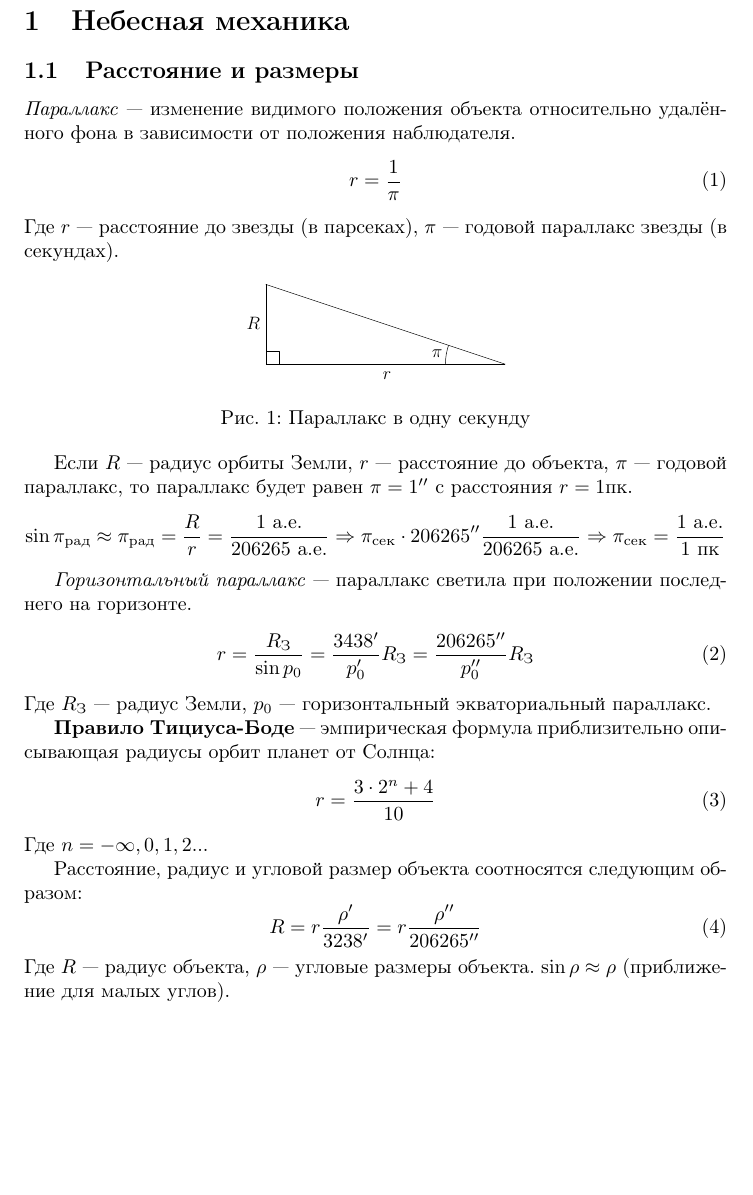
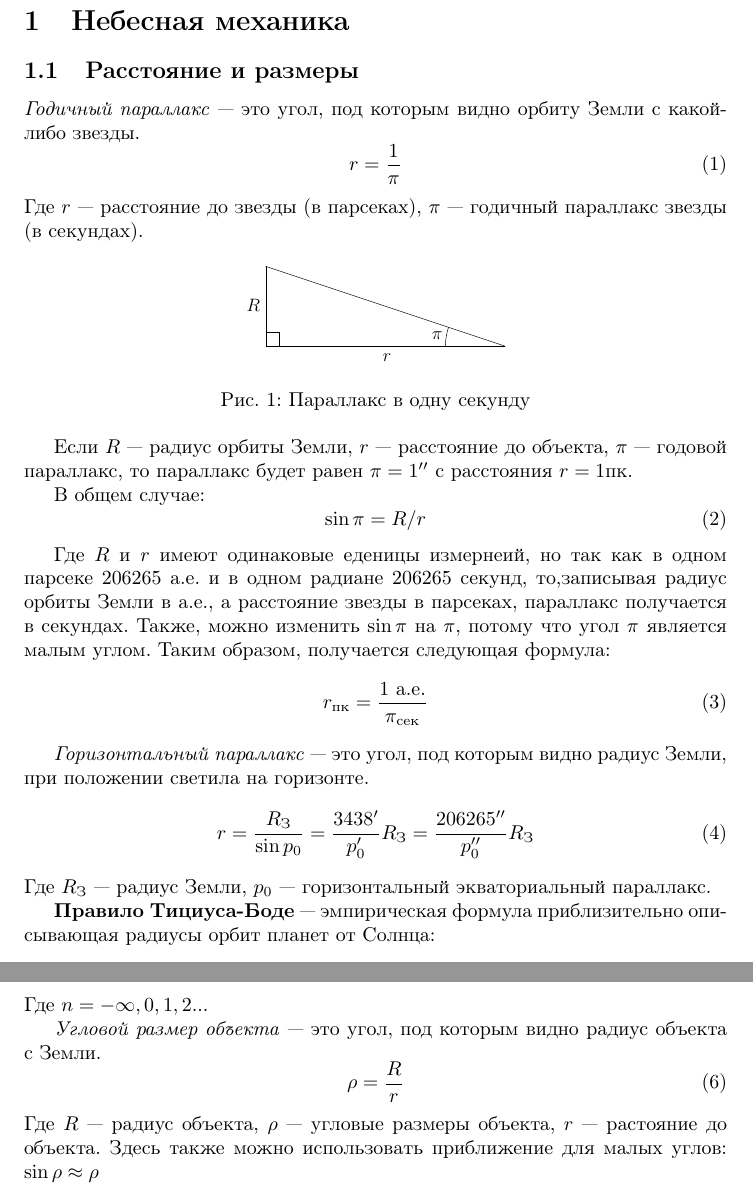
Before and after one commit to AShepelevv/astro-notebook, a LaTeX document (astro-notebook.tex, which reads sections/celestial-mechanic/dist-sizes.tex): part of page 3 of 3 before the commit and two parts of pages 3 and 4 of 4 after it, the two joined at a grey line, cut so that both start at the same text, the shorter picture padded with empty space. Compiled offline with pdfLaTeX.

Commit message:
dist-sizes's remade

```diff
--- a/sections/celestial-mechanic/dist-sizes.tex
+++ b/sections/celestial-mechanic/dist-sizes.tex
@@ -1,8 +1,8 @@
 \subsection{Расстояние и размеры}
-\textit{Параллакс} --- изменение видимого положения объекта относительно удалённого фона в зависимости от положения наблюдателя.
+\textit{Годичный параллакс} --- это угол, под которым видно орбиту Земли с какой-либо звезды.
 \begin{equation}r=\frac{1}{\pi}
 \end{equation}
-Где $r$ --- расстояние до звезды (в парсеках), $\pi$ --- годовой параллакс звезды (в секундах).
+Где $r$ --- расстояние до звезды (в парсеках), $\pi$ --- годичный параллакс звезды (в секундах).
 \begin{figure}[!h]
 \centering
 \includegraphics[width = 0.37\textwidth]{1-second}
@@ -10,9 +10,18 @@
 \end{figure}
 
 Если $R$ --- радиус орбиты Земли, $r$ --- расстояние до объекта, $\pi$ --- годовой параллакс, то параллакс будет равен $\pi=1''$ с расстояния $r=1$пк.
-$$\sin\pi_{\text{рад}}\approx\pi_{\text{рад}}=\frac{R}{r}=\frac{1\text{ а.е.}}{206265\text{ а.е.}}\Rightarrow\pi_{\text{сек}}\cdot 206265''\frac{1\text{ а.е.}}{206265\text{ а.е.}}\Rightarrow\pi_{\text{сек}}=\frac{1\text{ а.е.}}{1\text{ пк}}$$
 
-\textit{Горизонтальный параллакс} --- параллакс светила при положении последнего на горизонте.
+В общем случае:
+\begin{equation}
+\sin\pi=R/r
+\end{equation}
+
+Где $R$ и $r$ имеют одинаковые еденицы измернеий, но так как в одном парсеке 206265 а.е. и в одном радиане 206265 секунд, то,записывая радиус орбиты Земли в а.е., а расстояние звезды в парсеках, параллакс получается в секундах. Также, можно изменить $\sin\pi$ на $\pi$, потому что угол $\pi$ является малым углом. Таким образом, получается следующая формула:\begin{equation}
+r_{\text{пк}}=\frac{1\text{ а.е.}}{\pi_{\text{сек}}}
+\end{equation}
+
+
+\textit{Горизонтальный параллакс} --- это угол, под которым видно радиус Земли, при положении светила на горизонте.
 \begin{equation}r=\frac{R_{\text{З}}}{\sin p_0}=\frac{3438'}{p_0'}R_{\text{З}}=\frac{206265''}{p_0''}R_{\text{З}}
 \end{equation}
 Где $R_{\text{З}}$ --- радиус Земли, $p_0$ --- горизонтальный экваториальный параллакс.
@@ -22,7 +31,7 @@ $$\sin\pi_{\text{рад}}\approx\pi_{\text{рад}}=\frac{R}{r}=\frac{1\text{ а
 \end{equation}
 Где $n=-\infty, 0, 1, 2...$
 
-Расстояние, радиус и угловой размер объекта соотносятся следующим образом:
-\begin{equation}R=r\frac{\rho'}{3238'}=r\frac{\rho''}{206265''}
+\textit{Угловой размер объекта} --- это угол, под которым видно радиус объекта с Земли.
+\begin{equation}\rho=\frac{R}{r}
 \end{equation}
-Где $R$ --- радиус объекта, $\rho$ --- угловые размеры объекта. $\sin\rho\approx\rho$ (приближение для малых углов).
+Где $R$ --- радиус объекта, $\rho$ --- угловые размеры объекта, $r$ --- растояние до объекта. Здесь также можно использовать приближение для малых углов: $\sin\rho\approx\rho$
```
Also changed, not shown: astro-notebook.pdf.
